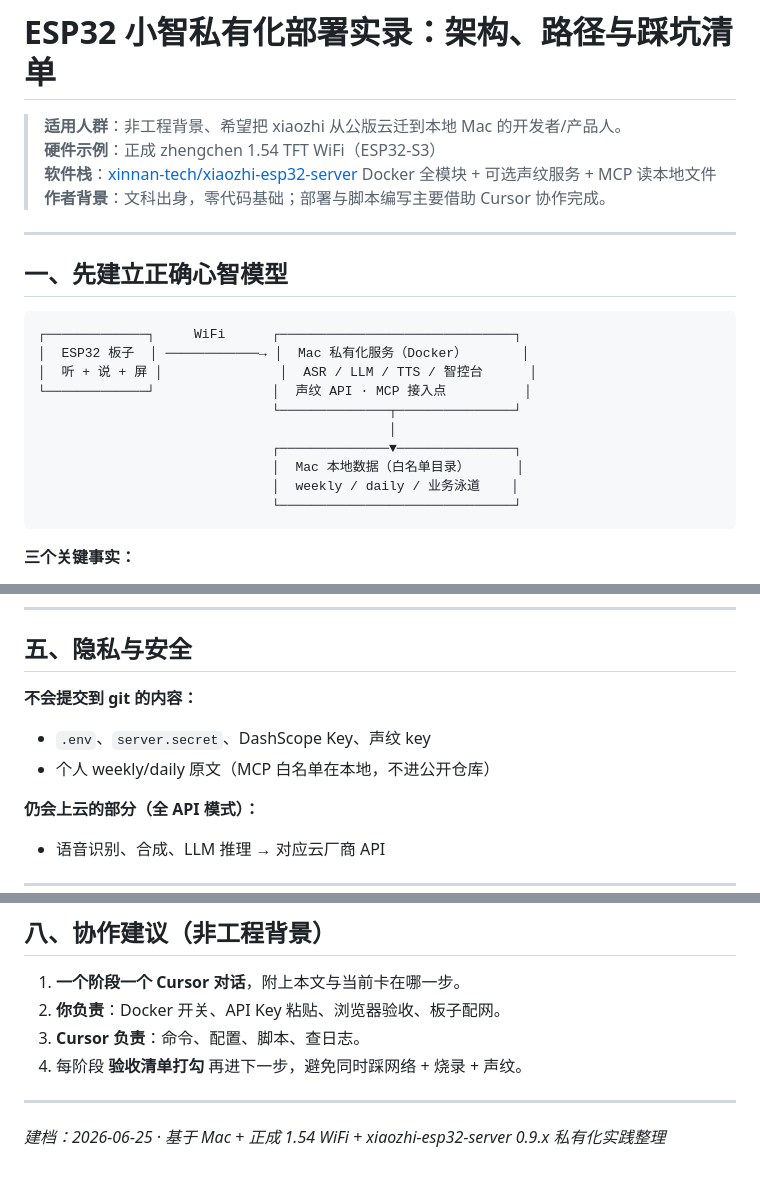
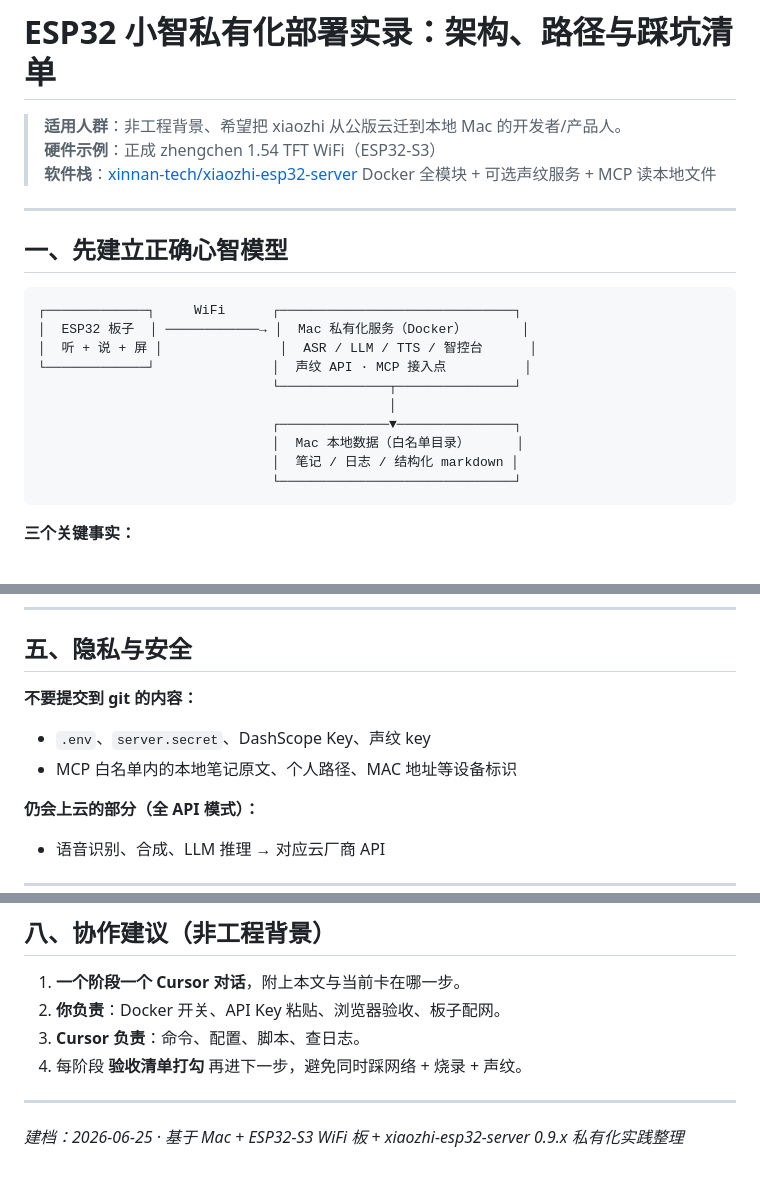
Before and after one commit to muqian2026-rgb/qian-public, a Markdown page: docs/xiaozhi-esp32-private-deployment.md, 3 parts joined by grey strips. Rendered like a GitHub page.

````diff
--- a/docs/xiaozhi-esp32-private-deployment.md
+++ b/docs/xiaozhi-esp32-private-deployment.md
@@ -3,7 +3,6 @@
 > **适用人群**：非工程背景、希望把 xiaozhi 从公版云迁到本地 Mac 的开发者/产品人。
 > **硬件示例**：正成 zhengchen 1.54 TFT WiFi（ESP32-S3）
 > **软件栈**：[xinnan-tech/xiaozhi-esp32-server](https://github.com/xinnan-tech/xiaozhi-esp32-server) Docker 全模块 + 可选声纹服务 + MCP 读本地文件
-> **作者背景**：文科出身，零代码基础；部署与脚本编写主要借助 Cursor 协作完成。
 
 ---
 
@@ -18,7 +17,7 @@
                                              │
                               ┌──────────────▼───────────────┐
                               │  Mac 本地数据（白名单目录）      │
-                              │  weekly / daily / 业务泳道    │
+                              │  笔记 / 日志 / 结构化 markdown │
                               └──────────────────────────────┘
 ```
 
@@ -153,10 +151,10 @@
 
 ## 五、隐私与安全
 
-**不会提交到 git 的内容：**
+**不要提交到 git 的内容：**
 
 - `.env`、`server.secret`、DashScope Key、声纹 key
-- 个人 weekly/daily 原文（MCP 白名单在本地，不进公开仓库）
+- MCP 白名单内的本地笔记原文、个人路径、MAC 地址等设备标识
 
 **仍会上云的部分（全 API 模式）：**
 
@@ -194,4 +192,4 @@
 
 ---
 
-*建档：2026-06-25 · 基于 Mac + 正成 1.54 WiFi + xiaozhi-esp32-server 0.9.x 私有化实践整理*
+*建档：2026-06-25 · 基于 Mac + ESP32-S3 WiFi 板 + xiaozhi-esp32-server 0.9.x 私有化实践整理*
````
Also changed, not shown: other parts of docs/xiaozhi-esp32-private-deployment.md (+16 -17 lines).
